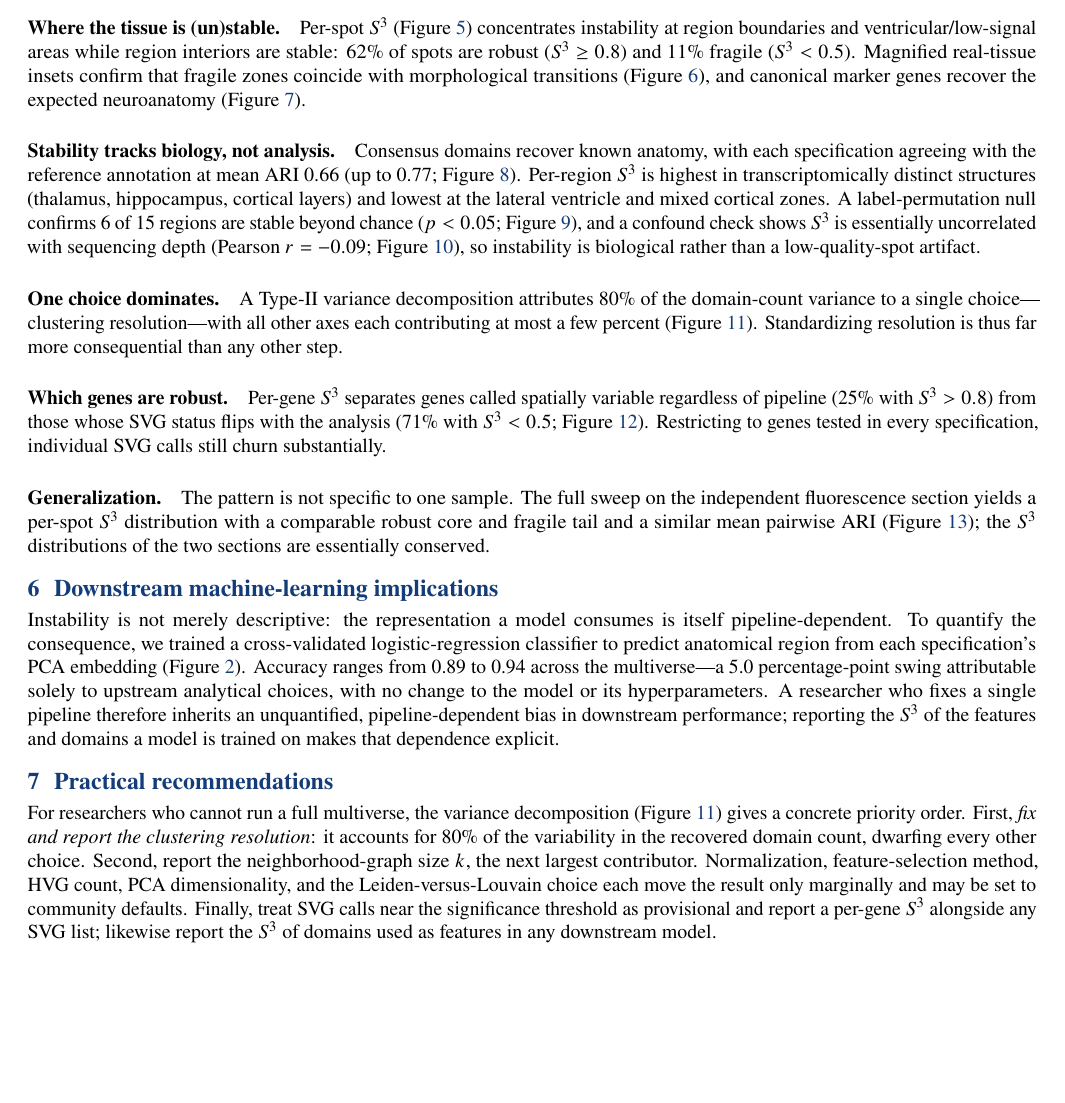
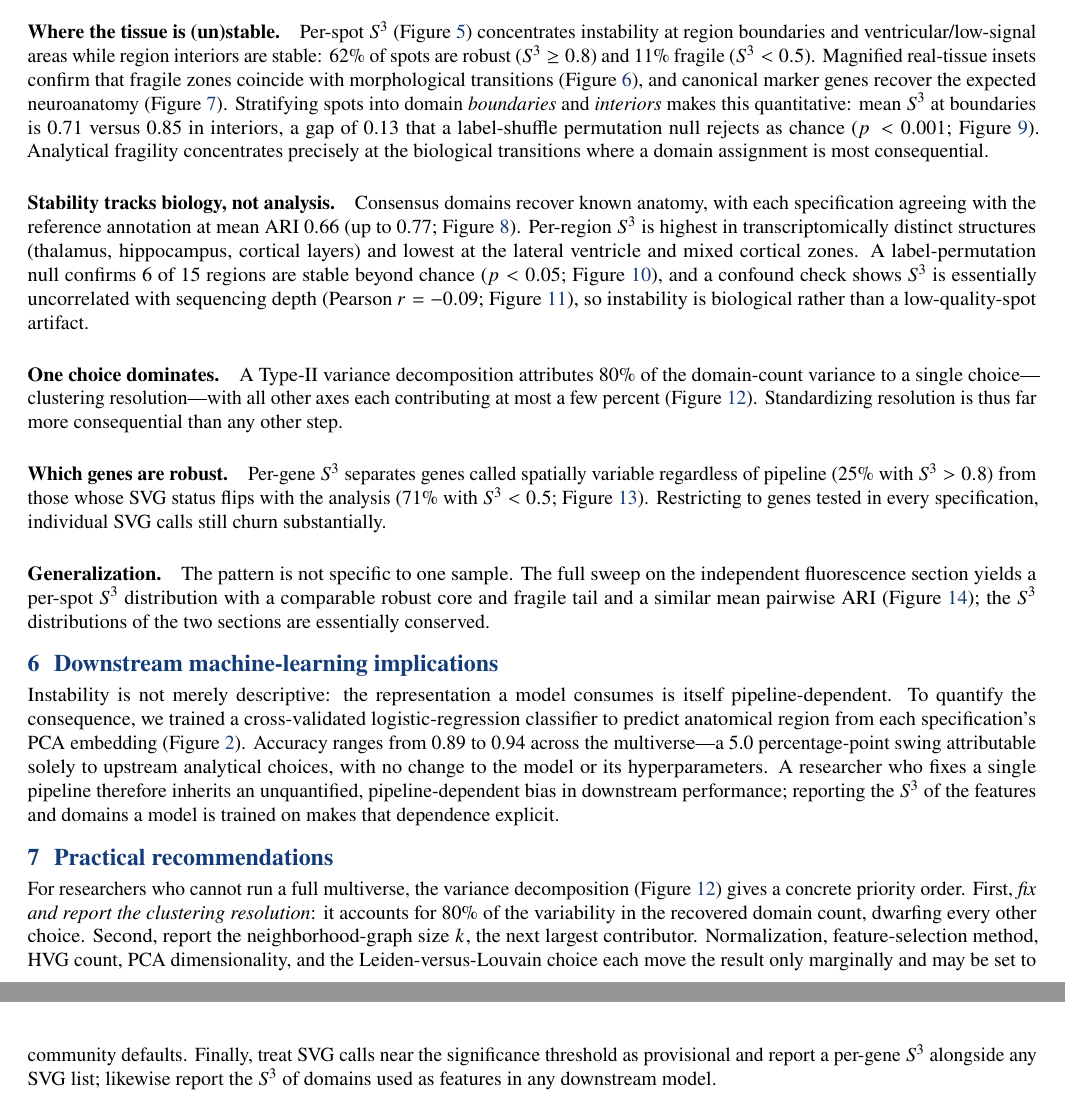
Before and after one commit to ImSpxrsh/visium-pipeline-sensitivity, a LaTeX document (paper/main.tex, which reads paper/sections.tex): part of page 4 of 14 before the commit and two parts of pages 4 and 5 of 15 after it, the two joined at a grey line, cut so that both start at the same text, the shorter picture padded with empty space. Compiled offline with pdfLaTeX.

Commit message:
add H1 boundary-fragility result and figure to manuscript
quantify the boundary/interior S3 gap (0.71 vs 0.85, p<0.001) with the
permutation null, strengthening the qualitative 'instability at boundaries' claim

```diff
--- a/paper/sections.tex
+++ b/paper/sections.tex
@@ -261,7 +261,12 @@ instability at region boundaries and ventricular/low-signal areas while region i
 stable: \SpotStableFrac{} of spots are robust ($S^3 \ge 0.8$) and \SpotFragileFrac{} fragile
 ($S^3 < 0.5$). Magnified real-tissue insets confirm that fragile zones coincide with
 morphological transitions (Figure~\ref{fig:insets}), and canonical marker genes recover the
-expected neuroanatomy (Figure~\ref{fig:markers}).
+expected neuroanatomy (Figure~\ref{fig:markers}). Stratifying spots into domain
+\emph{boundaries} and \emph{interiors} makes this quantitative: mean $S^3$ at boundaries is
+\BoundaryS{} versus \InteriorS{} in interiors, a gap of \StakesGap{} that a label-shuffle
+permutation null rejects as chance ($p\,\StakesP{}$; Figure~\ref{fig:stakes}). Analytical
+fragility concentrates precisely at the biological transitions where a domain assignment is
+most consequential.
 
 \paragraph{Stability tracks biology, not analysis.} Consensus domains recover known anatomy,
 with each specification agreeing with the reference annotation at mean ARI \RefAriMean{} (up
```
Also changed, not shown: paper/sections.tex (10 more changed lines).
